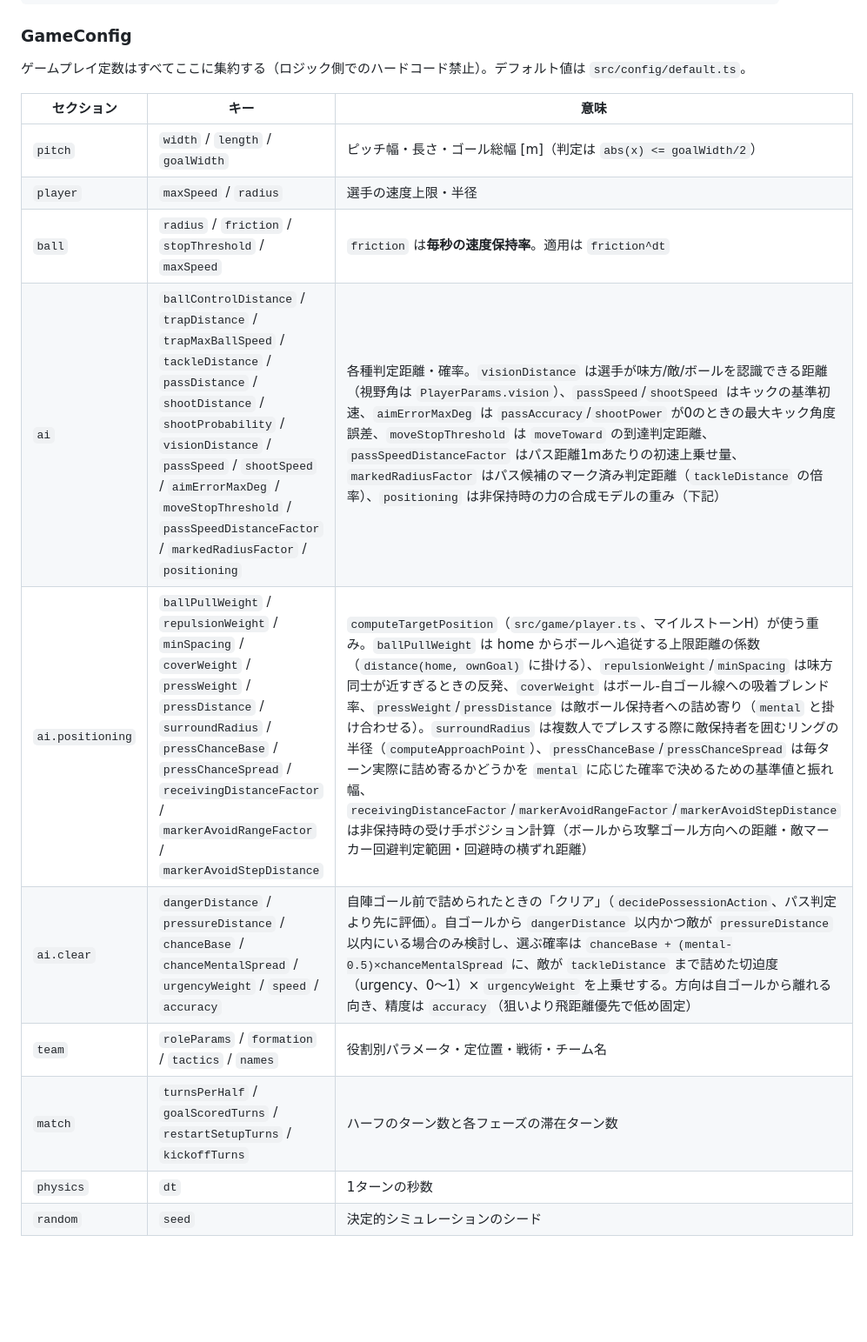
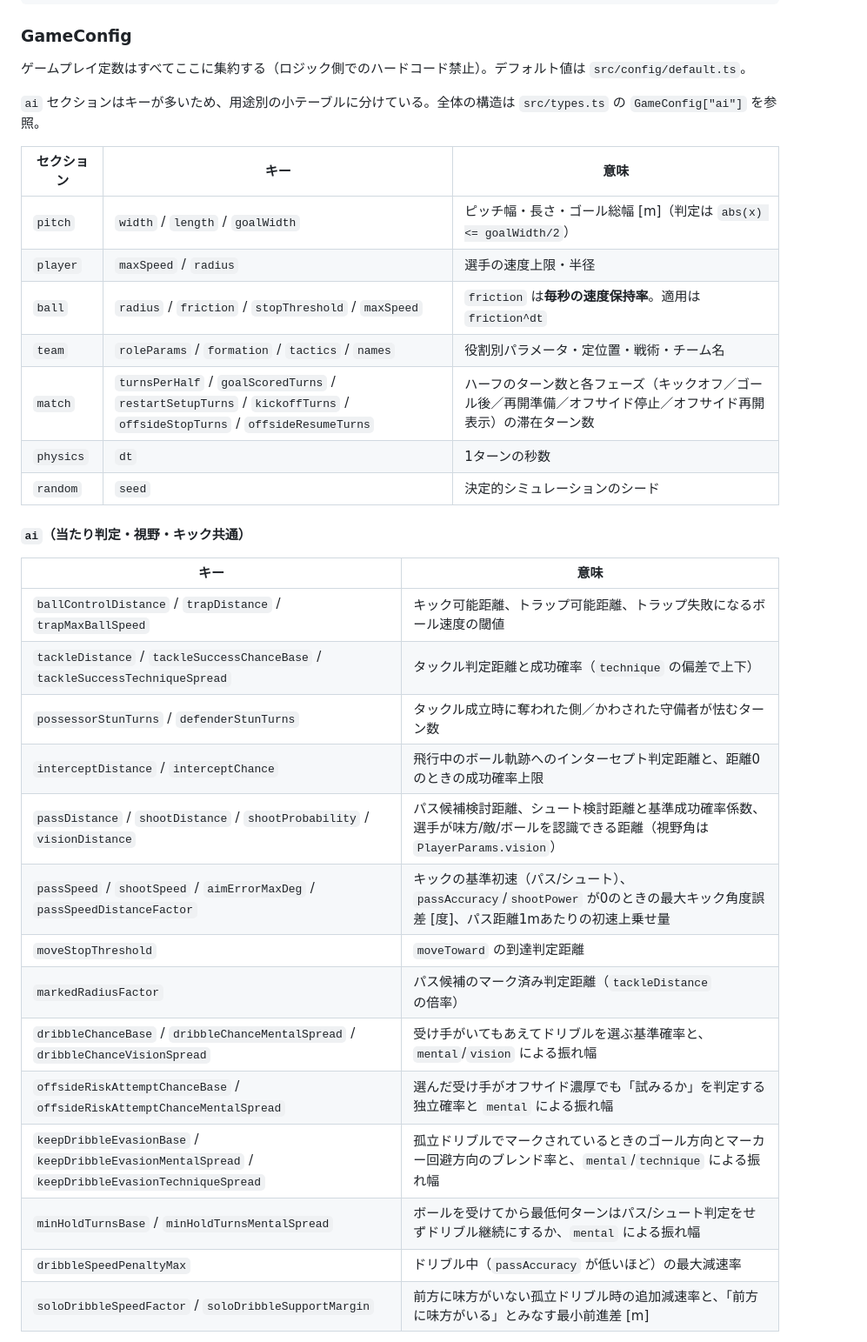
Before and after one commit to tome-beta/Agent_Football, a Markdown page: docs/api.md, the part around one of its changes. Shown at 87% size. GitHub-like rendering; blank space fills up the shorter version.

```diff
--- a/docs/api.md
+++ b/docs/api.md
@@ -105,15 +105,34 @@ interface MatchResult { scoreA: number; scoreB: number; winner: TeamSide | "Draw
 ### GameConfig
 ゲームプレイ定数はすべてここに集約する（ロジック側でのハードコード禁止）。デフォルト値は `src/config/default.ts`。
 
+`ai` セクションはキーが多いため、用途別の小テーブルに分けている。全体の構造は `src/types.ts` の `GameConfig["ai"]` を参照。
+
 | セクション | キー | 意味 |
 |---|---|---|
 | `pitch` | `width` / `length` / `goalWidth` | ピッチ幅・長さ・ゴール総幅 [m]（判定は `abs(x) <= goalWidth/2`） |
 | `player` | `maxSpeed` / `radius` | 選手の速度上限・半径 |
 | `ball` | `radius` / `friction` / `stopThreshold` / `maxSpeed` | `friction` は**毎秒の速度保持率**。適用は `friction^dt` |
-| `ai` | `ballControlDistance` / `trapDistance` / `trapMaxBallSpeed` / `tackleDistance` / `passDistance` / `shootDistance` / `shootProbability` / `visionDistance` / `passSpeed` / `shootSpeed` / `aimErrorMaxDeg` / `moveStopThreshold` / `passSpeedDistanceFactor` / `markedRadiusFactor` / `positioning` | 各種判定距離・確率。`visionDistance` は選手が味方/敵/ボールを認識できる距離（視野角は `PlayerParams.vision`）、`passSpeed`/`shootSpeed` はキックの基準初速、`aimErrorMaxDeg` は `passAccuracy`/`shootPower` が0のときの最大キック角度誤差、`moveStopThreshold` は `moveToward` の到達判定距離、`passSpeedDistanceFactor` はパス距離1mあたりの初速上乗せ量、`markedRadiusFactor` はパス候補のマーク済み判定距離（`tackleDistance` の倍率）、`positioning` は非保持時の力の合成モデルの重み（下記） |
-| `ai.positioning` | `ballPullWeight` / `repulsionWeight` / `minSpacing` / `coverWeight` / `pressWeight` / `pressDistance` / `surroundRadius` / `pressChanceBase` / `pressChanceSpread` / `receivingDistanceFactor` / `markerAvoidRangeFactor` / `markerAvoidStepDistance` | `computeTargetPosition`（`src/game/player.ts`、マイルストーンH）が使う重み。`ballPullWeight` は home からボールへ追従する上限距離の係数（`distance(home, ownGoal)` に掛ける）、`repulsionWeight`/`minSpacing` は味方同士が近すぎるときの反発、`coverWeight` はボール-自ゴール線への吸着ブレンド率、`pressWeight`/`pressDistance` は敵ボール保持者への詰め寄り（`mental` と掛け合わせる）。`surroundRadius` は複数人でプレスする際に敵保持者を囲むリングの半径（`computeApproachPoint`）、`pressChanceBase`/`pressChanceSpread` は毎ターン実際に詰め寄るかどうかを `mental` に応じた確率で決めるための基準値と振れ幅、`receivingDistanceFactor`/`markerAvoidRangeFactor`/`markerAvoidStepDistance` は非保持時の受け手ポジション計算（ボールから攻撃ゴール方向への距離・敵マーカー回避判定範囲・回避時の横ずれ距離） |
-| `ai.clear` | `dangerDistance` / `pressureDistance` / `chanceBase` / `chanceMentalSpread` / `urgencyWeight` / `speed` / `accuracy` | 自陣ゴール前で詰められたときの「クリア」（`decidePossessionAction`、パス判定より先に評価）。自ゴールから `dangerDistance` 以内かつ敵が `pressureDistance` 以内にいる場合のみ検討し、選ぶ確率は `chanceBase + (mental-0.5)×chanceMentalSpread` に、敵が `tackleDistance` まで詰めた切迫度（urgency、0〜1）× `urgencyWeight` を上乗せする。方向は自ゴールから離れる向き、精度は `accuracy`（狙いより飛距離優先で低め固定） |
 | `team` | `roleParams` / `formation` / `tactics` / `names` | 役割別パラメータ・定位置・戦術・チーム名 |
-| `match` | `turnsPerHalf` / `goalScoredTurns` / `restartSetupTurns` / `kickoffTurns` | ハーフのターン数と各フェーズの滞在ターン数 |
+| `match` | `turnsPerHalf` / `goalScoredTurns` / `restartSetupTurns` / `kickoffTurns` / `offsideStopTurns` / `offsideResumeTurns` | ハーフのターン数と各フェーズ（キックオフ／ゴール後／再開準備／オフサイド停止／オフサイド再開表示）の滞在ターン数 |
 | `physics` | `dt` | 1ターンの秒数 |
 | `random` | `seed` | 決定的シミュレーションのシード |
+
+#### `ai`（当たり判定・視野・キック共通）
+
+| キー | 意味 |
+|---|---|
+| `ballControlDistance` / `trapDistance` / `trapMaxBallSpeed` | キック可能距離、トラップ可能距離、トラップ失敗になるボール速度の閾値 |
+| `tackleDistance` / `tackleSuccessChanceBase` / `tackleSuccessTechniqueSpread` | タックル判定距離と成功確率（`technique` の偏差で上下） |
+| `possessorStunTurns` / `defenderStunTurns` | タックル成立時に奪われた側／かわされた守備者が怯むターン数 |
+| `interceptDistance` / `interceptChance` | 飛行中のボール軌跡へのインターセプト判定距離と、距離0のときの成功確率上限 |
+| `passDistance` / `shootDistance` / `shootProbability` / `visionDistance` | パス候補検討距離、シュート検討距離と基準成功確率係数、選手が味方/敵/ボールを認識できる距離（視野角は `PlayerParams.vision`） |
+| `passSpeed` / `shootSpeed` / `aimErrorMaxDeg` / `passSpeedDistanceFactor` | キックの基準初速（パス/シュート）、`passAccuracy`/`shootPower` が0のときの最大キック角度誤差 [度]、パス距離1mあたりの初速上乗せ量 |
+| `moveStopThreshold` | `moveToward` の到達判定距離 |
+| `markedRadiusFactor` | パス候補のマーク済み判定距離（`tackleDistance` の倍率） |
+| `dribbleChanceBase` / `dribbleChanceMentalSpread` / `dribbleChanceVisionSpread` | 受け手がいてもあえてドリブルを選ぶ基準確率と、`mental`/`vision` による振れ幅 |
+| `offsideRiskAttemptChanceBase` / `offsideRiskAttemptChanceMentalSpread` | 選んだ受け手がオフサイド濃厚でも「試みるか」を判定する独立確率と `mental` による振れ幅 |
+| `keepDribbleEvasionBase` / `keepDribbleEvasionMentalSpread` / `keepDribbleEvasionTechniqueSpread` | 孤立ドリブルでマークされているときのゴール方向とマーカー回避方向のブレンド率と、`mental`/`technique` による振れ幅 |
+| `minHoldTurnsBase` / `minHoldTurnsMentalSpread` | ボールを受けてから最低何ターンはパス/シュート判定をせずドリブル継続にするか、`mental` による振れ幅 |
+| `dribbleSpeedPenaltyMax` | ドリブル中（`passAccuracy` が低いほど）の最大減速率 |
+| `soloDribbleSpeedFactor` / `soloDribbleSupportMargin` | 前方に味方がいない孤立ドリブル時の追加減速率と、「前方に味方がいる」とみなす最小前進差 [m] |
+
```
Also changed, not shown: other parts of docs/api.md (+49 -0 lines).
